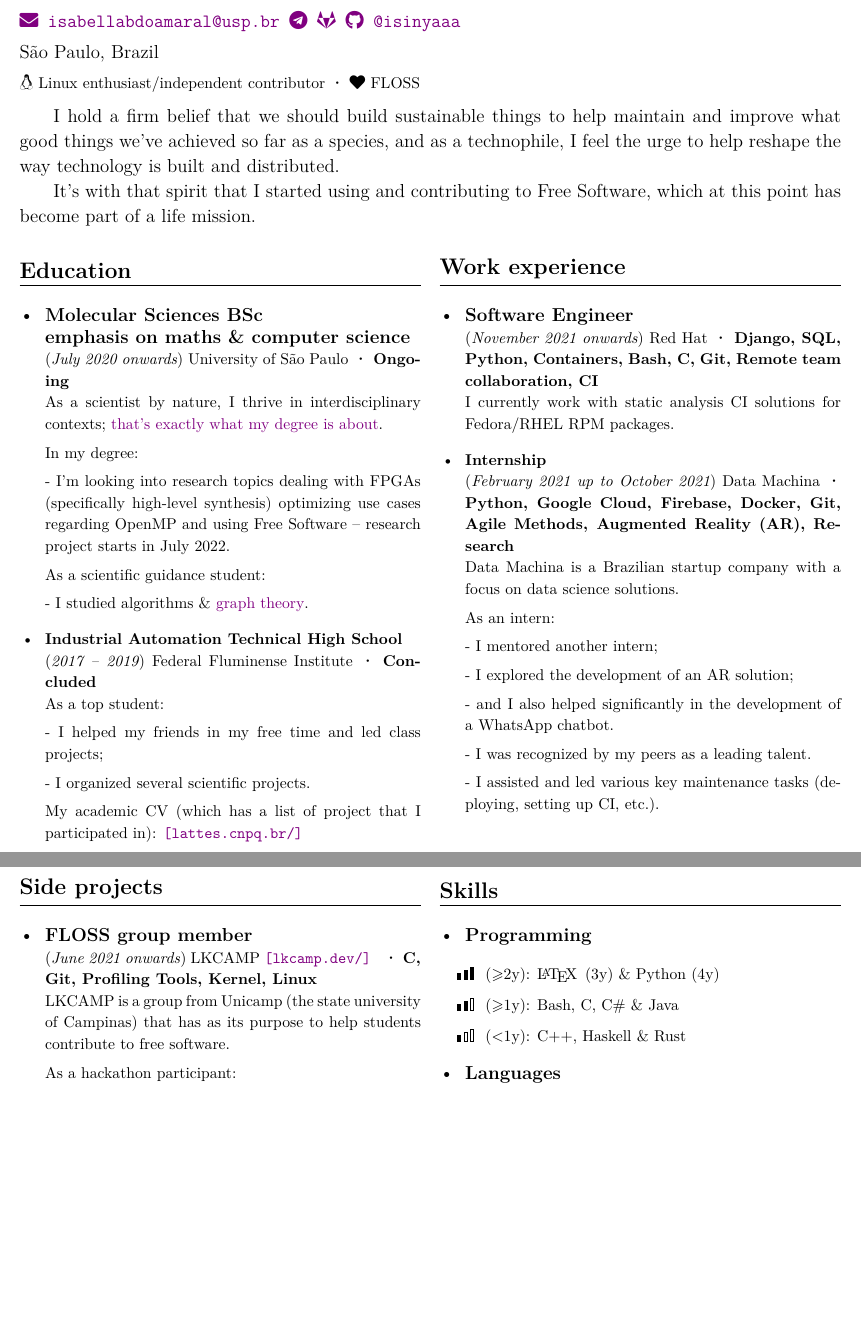
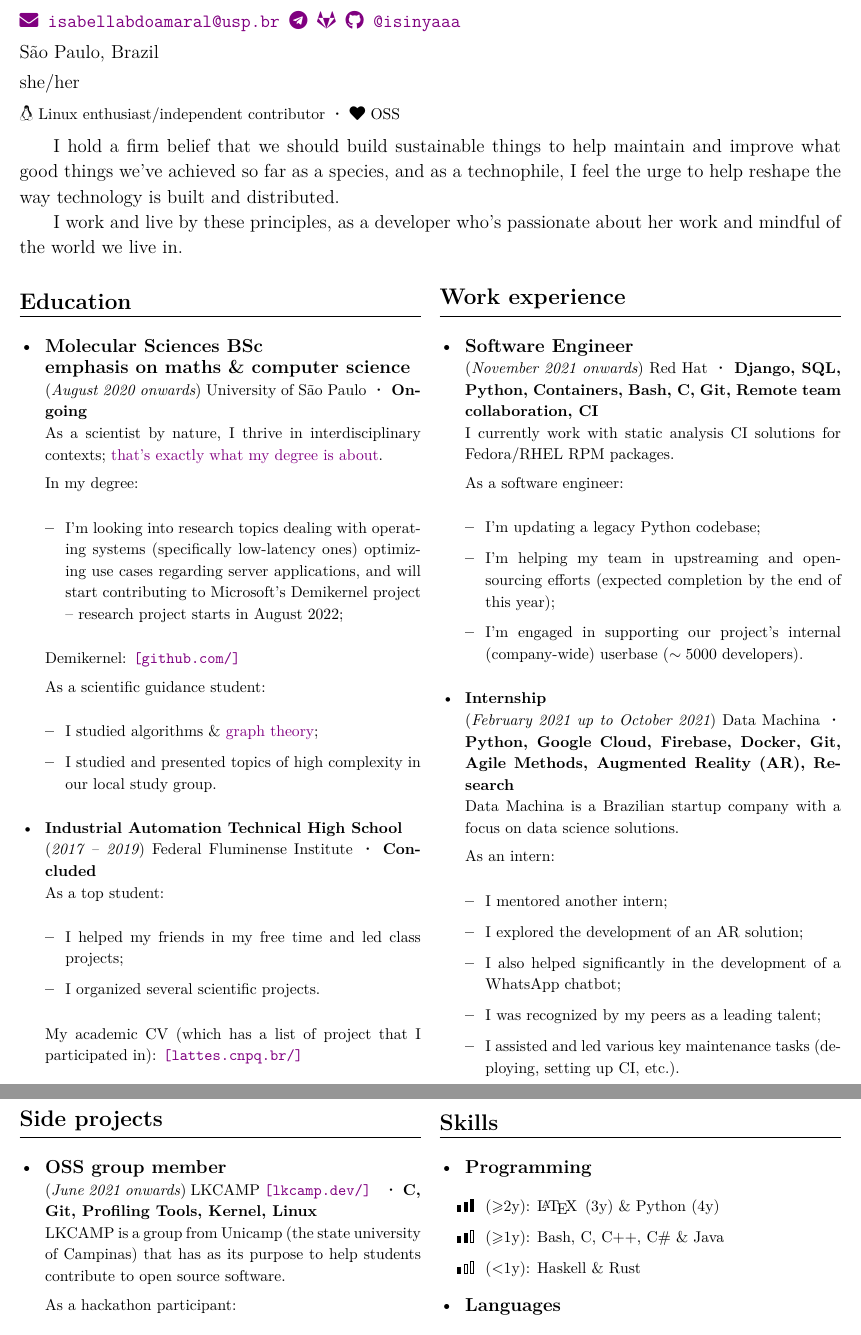
Before and after one commit to isinyaaa/CV, a LaTeX CV (en/CV Isabella - en.tex): two parts of pages 1 and 2 of 2, joined at a grey line, cut so that both start at the same text, the shorter picture padded with empty space. Compiled offline with XeLaTeX.

Commit message:
update CV
Signed-off-by: Isabella Basso <isabbasso@riseup.net>

```diff
--- a/en/CV Isabella - en.tex
+++ b/en/CV Isabella - en.tex
@@ -26,11 +26,15 @@
         \clink{
             \href{mailto:isabellabdoamaral@usp.br}{\faIcon{envelope}\ isabellabdoamaral@usp.br}
             \href{https://telegram.me/isinyaaa}{\faIcon{telegram}}
-          \href{https://gitlab.com/isinyaaa}{\faIcon{gitlab}}
+            \href{https://gitlab.com/isinyaaa}{\faIcon{gitlab}}
             \href{https://github.com/isinyaaa}{\faIcon{github} @isinyaaa}
         } \newline
-          São Paulo, Brazil\newline
-        {\footnotesize \faIcon{linux} Linux enthusiast/independent contributor \textbf{·} \faIcon{heart} FLOSS}
+            São Paulo, Brazil\newline
+            she/her\newline
+        {
+            \footnotesize
+            \faIcon{linux} Linux enthusiast/independent contributor \textbf{·} \faIcon{heart} OSS
+        }
         %{\footnotesize *Rio de Janeiro durante a quarentena}
     }
 }
@@ -54,8 +58,11 @@
     and as a technophile, I feel the urge to help reshape the way technology is
     built and distributed.
 
-    It's with that spirit that I started using and contributing to Free
-    Software, which at this point has become part of a life mission.
+    I work and live by these principles, as a developer who's passionate about
+    her work and mindful of the world we live in.
+
+    % It's with that spirit that I started using and contributing to open source
+    % software, which at this point has become part of a life mission.
 
     % As someone who's passionate about technology, living in my age I'm also
     % very concerned with sustainability, and that's what led me to Free Software.
@@ -66,7 +73,7 @@
 \begin{tabularx}{\linewidth}[t]{@{}*{2}{X}@{}}
     \begin{csection}{Education}
         \item \frcontent{Molecular Sciences BSc\newline emphasis on maths \& computer science}
-        {July 2020 onwards}
+        {August 2020 onwards}
         {University of São Paulo}
         {Ongoing}
         {
@@ -75,14 +82,30 @@
 
             In my degree:
 
-            - I'm looking into research topics dealing with FPGAs
-            (specifically high-level synthesis) optimizing use cases regarding
-            OpenMP and using Free Software
-            -- research project starts in July 2022.
+            \begin{itemize}
+                \item I'm looking into research topics dealing with operating
+                    systems (specifically low-latency ones) optimizing use
+                    cases regarding server applications, and will start
+                    contributing to Microsoft's Demikernel project -- research
+                    project starts in August 2022;
+            \end{itemize}
+
+            Demikernel:
+            \clink{
+                \href{https://github.com/demikernel/demikernel}
+                {[github.com/]}
+            }
 
             As a scientific guidance student:
 
-            - I studied algorithms \& \href{https://github.com/isinyaaa/uni-latex/tree/main/combinatorics}{graph theory}.
+            \begin{itemize}
+                \item I studied algorithms \&
+                    \href{https://github.com/isinyaaa/uni-latex/tree/main/combinatorics}{graph
+                    theory};
+
+                \item I studied and presented topics of high complexity in our
+                    local study group.
+            \end{itemize}
         }
         %\item \frcontent{Physics BSc}
         %{Universidade de São Paulo}
@@ -100,9 +123,12 @@
         {
             As a top student:
 
-            - I helped my friends in my free time and led class projects;
+            \begin{itemize}
+                \item I helped my friends in my free time and led class
+                    projects;
 
-            - I organized several scientific projects.
+                \item I organized several scientific projects.
+            \end{itemize}
 
             My academic CV (which has a list of project that I participated in):
             \clink{
@@ -120,6 +146,18 @@
         {Django, SQL, Python, Containers, Bash, C, Git, Remote team collaboration, CI}
         {
             I currently work with static analysis CI solutions for Fedora/RHEL RPM packages.
+
+            As a software engineer:
+
+            \begin{itemize}
+                \item I'm updating a legacy Python codebase;
+
+                \item I'm helping my team in upstreaming and open-sourcing
+                    efforts (expected completion by the end of this year);
+
+                \item I'm engaged in supporting our project's internal
+                    (company-wide) userbase ($\sim 5000$ developers).
+            \end{itemize}
         }
         \item \frcontent{Internship}
         {February 2021 up to October 2021}
@@ -130,15 +168,19 @@
 
             As an intern:
 
-            - I mentored another intern;
+            \begin{itemize}
+                \item I mentored another intern;
 
-            - I explored the development of an AR solution;
+                \item I explored the development of an AR solution;
 
-            - and I also helped significantly in the development of a WhatsApp chatbot.
+                \item I also helped significantly in the development of a
+                    WhatsApp chatbot;
 
-            - I was recognized by my peers as a leading talent.
+                \item I was recognized by my peers as a leading talent;
 
-            - I assisted and led various key maintenance tasks (deploying, setting up CI, etc.).
+                \item I assisted and led various key maintenance tasks
+                    (deploying, setting up CI, etc.).
+            \end{itemize}
         }
     \end{csection}
 \end{tabularx}
@@ -147,26 +189,31 @@
 \begin{center}
 \begin{tabularx}{\linewidth}[t]{@{}*{2}{X}@{}}
     \begin{csection}{Side projects}
-        \item \frcontent{FLOSS group member}
+        \item \frcontent{OSS group member}
         {June 2021 onwards}
         {LKCAMP \clink{\href{https://lkcamp.dev/}{[lkcamp.dev/]}}}
         {C, Git, Profiling Tools, Kernel, Linux}
         {
             LKCAMP is a group from Unicamp (the state university of Campinas) that has as its
-            purpose to help students contribute to free software.
+            purpose to help students contribute to open source software.
 
             As a hackathon participant:
 
-            - I helped my group and engaged profusely with the community.
+            \begin{itemize}
+                \item I helped my group and engaged profusely with the
+                    community.
+            \end{itemize}
 
             Then, as a group member:
 
-            - I gave a lecture about
-            \href{
-                https://www.youtube.com/watch?v=d5DutGFJhh0
-            }{Kernel Device Drivers};
+            \begin{itemize}
+                \item I gave a lecture about
+                    \href{
+                        https://www.youtube.com/watch?v=d5DutGFJhh0
+                    }{Kernel Device Drivers};
 
-            - I also helped organize another hackathon.
+                \item I also helped organize another hackathon.
+            \end{itemize}
         }
         \item \frcontent{Linux Kernel mentee}
         {July 2021 onwards}
@@ -194,7 +243,7 @@
                 {[github.io/]}
             }
 
-            List of upstream commits by me:
+            List of my upstream commits:
             \clink{
                 \href{https://git.kernel.org/pub/scm/linux/kernel/git/torvalds/linux.git/log/?qt=author&q=Isabella+Basso}
                 {[git.kernel.org/]}
```
Also changed, not shown: en/CV Isabella - en.pdf, en/CV Isabella - en.tex (18 more changed lines).
